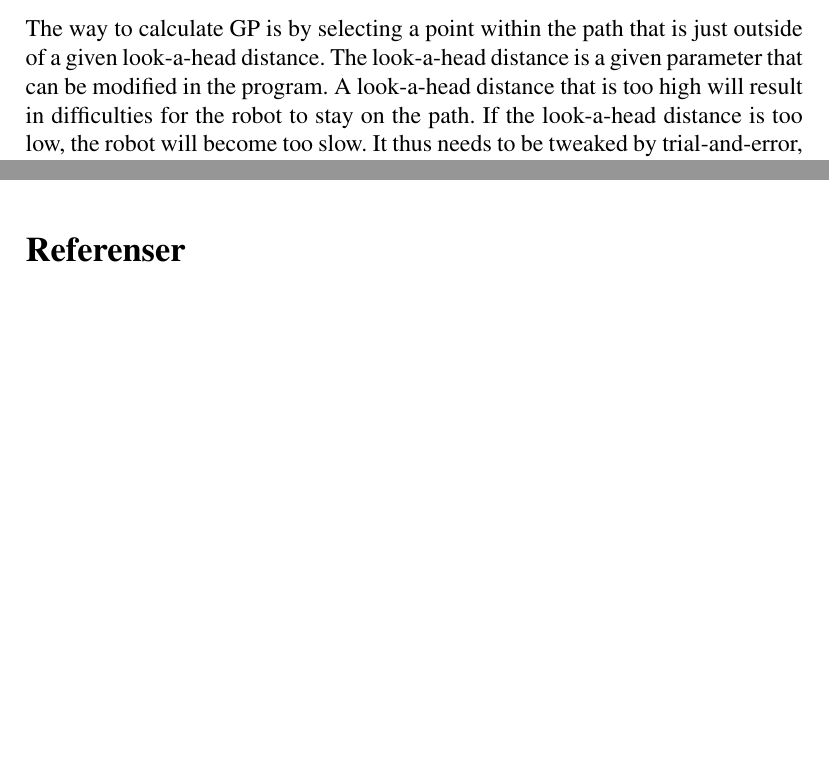
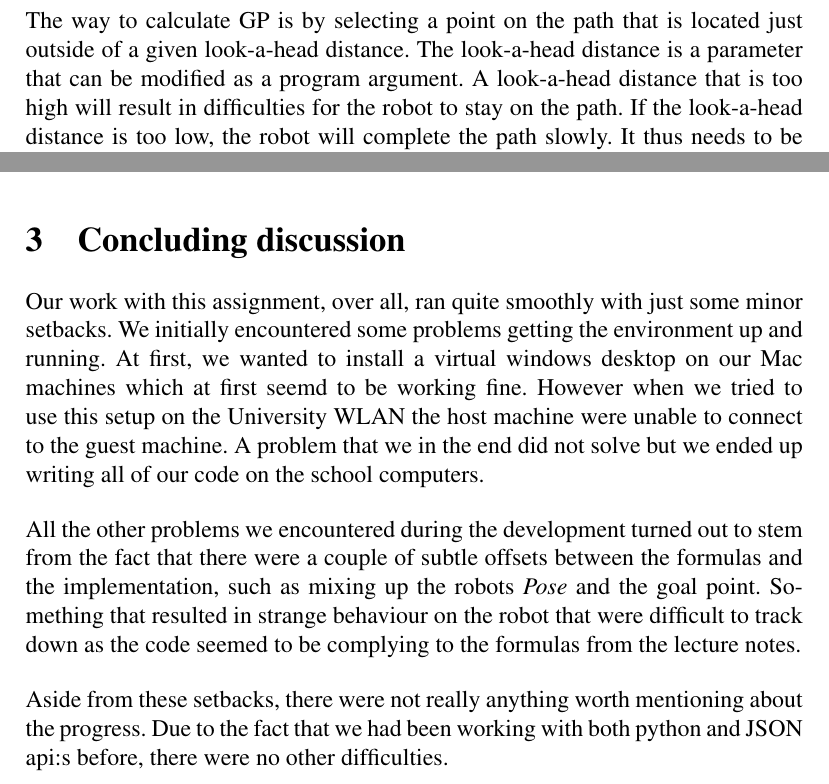
Before and after one commit to linuslagerhjelm/MRDS, a LaTeX document (docs/rapport.tex): two parts of page 4 of 4 before the commit and two parts of page 5 of 6 after it, joined at a grey line, cut so that both start at the same text, the shorter picture padded with empty space. Compiled offline with pdfLaTeX.

Commit message:
Added mandatory sections to report

```diff
--- a/docs/rapport.tex
+++ b/docs/rapport.tex
@@ -16,6 +16,7 @@
 \usepackage{times}
 \usepackage{hyperref}
 \usepackage{titlesec}
+\usepackage{verbatim}
 \titlespacing\section{0pt}{12pt plus 4pt minus 2pt}{0pt plus 2pt minus 2pt}
 \titlespacing\subsection{0pt}{12pt plus 4pt minus 2pt}{0pt plus 2pt minus 2pt}
 \titlespacing\subsubsection{0pt}{12pt plus 4pt minus 2pt}{0pt plus 2pt minus 2pt}
@@ -96,11 +122,11 @@ idea of Pure pursuit is that we define two points, LOC and GP. LOC is the
 current position of the robot in the WCS. GP is a calculated position in path
 that we want to reach, also in the WCS.
 
-The way to calculate GP is by selecting a point within the path that is
+The way to calculate GP is by selecting a point on the path that is located
 just outside of a given look-a-head distance. The look-a-head distance is a
-given parameter that can be modified in the program. A look-a-head
+parameter that can be modified as a program argument. A look-a-head
 distance that is too high will result in difficulties for the robot to stay on the path.
-If the look-a-head distance is too low, the robot will become too slow. It thus needs
+If the look-a-head distance is too low, the robot will complete the path slowly. It thus needs
 to be tweaked by trial-and-error, in our program we recommend setting the look-a-head
 distance to $0.5$.
 
@@ -116,7 +142,27 @@ be $v$ which is defined by the program's input arguments. The intuition behind
 this is demonstrated in figure~\ref{purepursuit}.
 
 
+\section{Concluding discussion}
 
+Our work with this assignment, over all, ran quite smoothly with just
+some minor setbacks. We initially encountered some problems getting
+the environment up and running. At first, we wanted to install a
+virtual windows desktop on our Mac machines which at first seemd to
+be working fine. However when we tried to use this setup on the University
+WLAN the host machine were unable to connect to the guest machine. A problem
+that we in the end did not solve but we ended up writing all of our code on
+the school computers.
+
+All the other problems we encountered during the development turned out
+to stem from the fact that there were a couple of subtle offsets between
+the formulas and the implementation, such as mixing up the robots
+\textit{Pose} and the goal point. Something that resulted in strange
+behaviour on the robot that were difficult to track down as the code
+seemed to be complying to the formulas from the lecture notes.
+
+Aside from these setbacks, there were not really anything worth mentioning
+about the progress. Due to the fact that we had been working with both python
+and JSON api:s before, there were no other difficulties.
 
 
 \bibliographystyle{abbrv}
```
Also changed, not shown: docs/rapport.tex (25 more changed lines).
